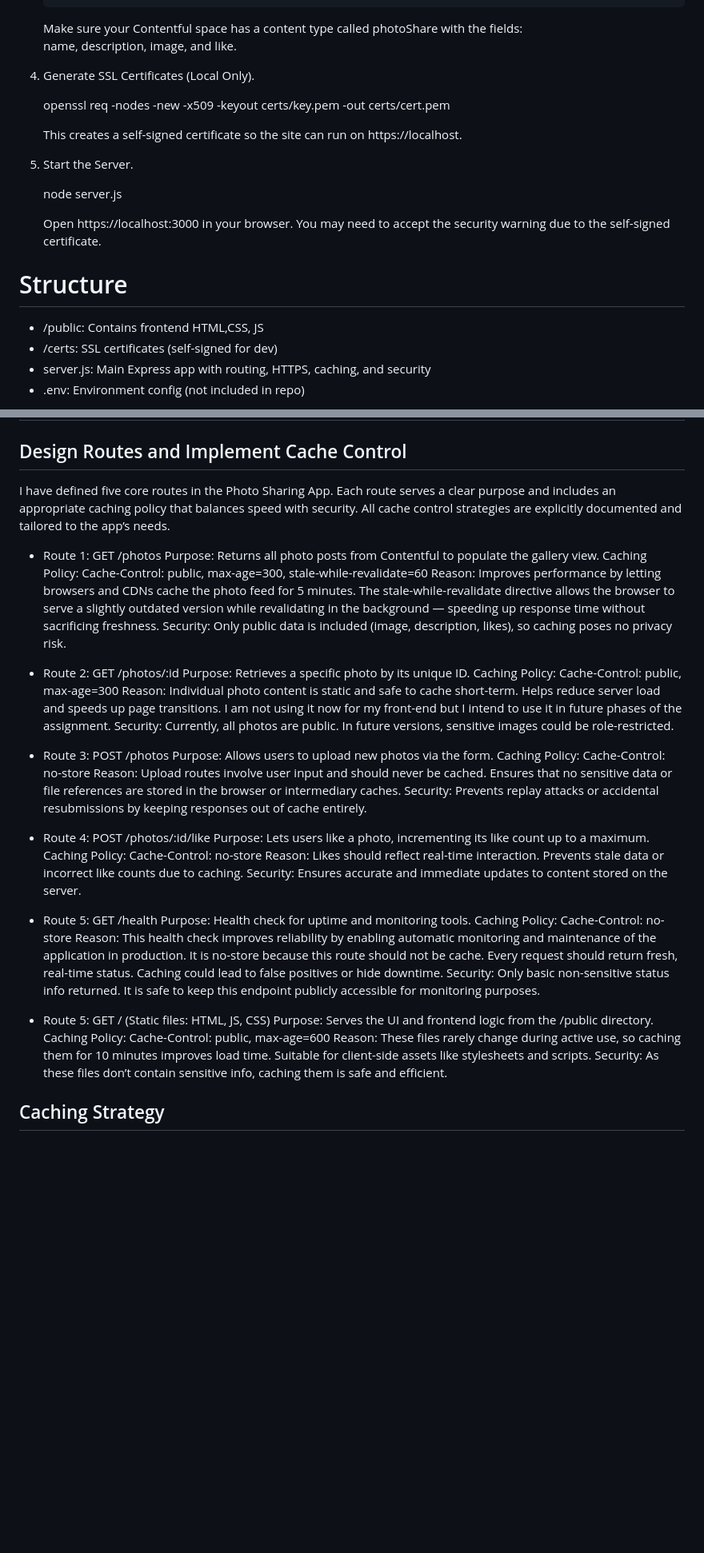
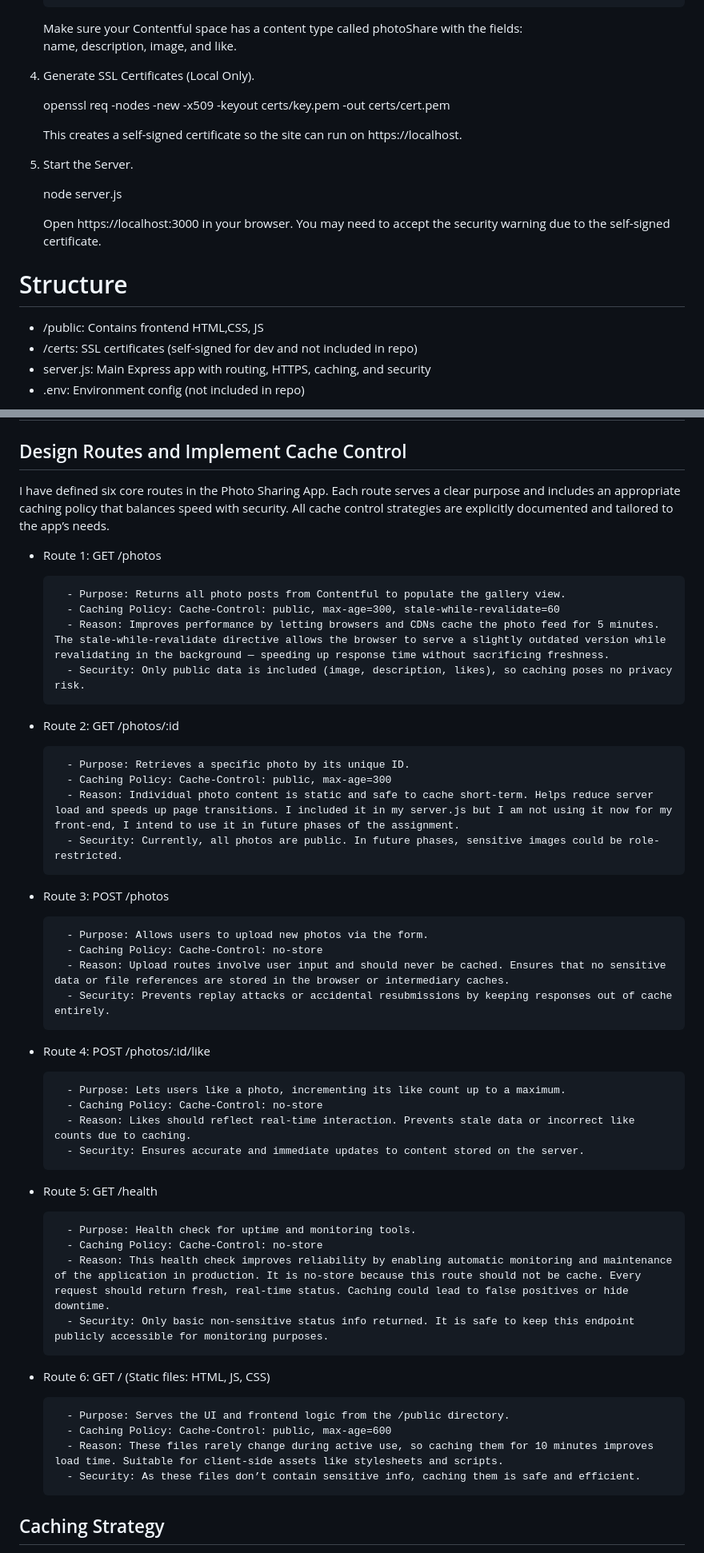
Before and after one commit to PeraltaFrian/photo-sharing, a Markdown page: README.md, 2 parts joined by grey strips. Shown at 80% size. GitHub-like rendering; blank space fills up the shorter version.

```diff
--- a/README.md
+++ b/README.md
@@ -39,13 +42,13 @@ A simple photo sharing web application where users can upload, view, and like im
      Make sure your Contentful space has a content type called photoShare with the fields:
      name, description, image, and like.
 
-5. Generate SSL Certificates (Local Only).
+6. Generate SSL Certificates (Local Only).
 
       openssl req -nodes -new -x509 -keyout certs/key.pem -out certs/cert.pem
 
       This creates a self-signed certificate so the site can run on https://localhost.
 
-6. Start the Server.
+7. Start the Server.
 
       node server.js
 
@@ -53,7 +56,7 @@ A simple photo sharing web application where users can upload, view, and like im
 
 # Structure
 - /public: Contains frontend HTML,CSS, JS
-- /certs: SSL certificates (self-signed for dev)
+- /certs: SSL certificates (self-signed for dev and not included in repo)
 - server.js: Main Express app with routing, HTTPS, caching, and security
 - .env: Environment config (not included in repo)
 
@@ -130,43 +133,49 @@ These headers establish a hardened baseline for browser behavior, helping to enf
 
 # PART D:
 ## Design Routes and Implement Cache Control
-I have defined five core routes in the Photo Sharing App. Each route serves a clear purpose and includes an appropriate caching policy that balances speed with security. All cache control strategies are explicitly documented and tailored to the app’s needs.
+I have defined six core routes in the Photo Sharing App. Each route serves a clear purpose and includes an appropriate caching policy that balances speed with security. All cache control strategies are explicitly documented and tailored to the app’s needs.
 
 - Route 1: GET /photos
-      Purpose: Returns all photo posts from Contentful to populate the gallery view.
-      Caching Policy: Cache-Control: public, max-age=300, stale-while-revalidate=60
-      Reason: Improves performance by letting browsers and CDNs cache the photo feed for 5 minutes. The stale-while-revalidate directive allows the browser to serve a slightly outdated version while revalidating in the background — speeding up response time without sacrificing freshness.
-      Security: Only public data is included (image, description, likes), so caching poses no privacy risk.
+
+        - Purpose: Returns all photo posts from Contentful to populate the gallery view.
+        - Caching Policy: Cache-Control: public, max-age=300, stale-while-revalidate=60
+        - Reason: Improves performance by letting browsers and CDNs cache the photo feed for 5 minutes. The stale-while-revalidate directive allows the browser to serve a slightly outdated version while revalidating in the background — speeding up response time without sacrificing freshness.
+        - Security: Only public data is included (image, description, likes), so caching poses no privacy risk.
 
 - Route 2: GET /photos/:id
-      Purpose: Retrieves a specific photo by its unique ID.
-      Caching Policy: Cache-Control: public, max-age=300
-      Reason: Individual photo content is static and safe to cache short-term. Helps reduce server load and speeds up page transitions. I am not using it now for my front-end but I intend to use it in future phases of the assignment.
-      Security: Currently, all photos are public. In future versions, sensitive images could be role-restricted.
+
+        - Purpose: Retrieves a specific photo by its unique ID.
+        - Caching Policy: Cache-Control: public, max-age=300
+        - Reason: Individual photo content is static and safe to cache short-term. Helps reduce server load and speeds up page transitions. I included it in my server.js but I am not using it now for my front-end, I intend to use it in future phases of the assignment.
+        - Security: Currently, all photos are public. In future phases, sensitive images could be role-restricted.
 
 - Route 3: POST /photos
-      Purpose: Allows users to upload new photos via the form.
-      Caching Policy: Cache-Control: no-store
-      Reason: Upload routes involve user input and should never be cached. Ensures that no sensitive data or file references are stored in the browser or intermediary caches.
-      Security: Prevents replay attacks or accidental resubmissions by keeping responses out of cache entirely.
+
+        - Purpose: Allows users to upload new photos via the form.
+        - Caching Policy: Cache-Control: no-store
+        - Reason: Upload routes involve user input and should never be cached. Ensures that no sensitive data or file references are stored in the browser or intermediary caches.
+        - Security: Prevents replay attacks or accidental resubmissions by keeping responses out of cache entirely.
 
 - Route 4: POST /photos/:id/like
-      Purpose: Lets users like a photo, incrementing its like count up to a maximum.
-      Caching Policy: Cache-Control: no-store
-      Reason: Likes should reflect real-time interaction. Prevents stale data or incorrect like counts due to caching.
-      Security: Ensures accurate and immediate updates to content stored on the server.
+
+        - Purpose: Lets users like a photo, incrementing its like count up to a maximum.
+        - Caching Policy: Cache-Control: no-store
+        - Reason: Likes should reflect real-time interaction. Prevents stale data or incorrect like counts due to caching.
+        - Security: Ensures accurate and immediate updates to content stored on the server.
 
 - Route 5: GET /health
-      Purpose: Health check for uptime and monitoring tools.
-      Caching Policy: Cache-Control: no-store
-      Reason: This health check improves reliability by enabling automatic monitoring and maintenance of the application in production. It is no-store because this route should not be cache. Every request should return fresh, real-time status. Caching could lead to false positives or hide downtime.
-      Security: Only basic non-sensitive status info returned. It is safe to keep this endpoint publicly accessible for monitoring purposes.
 
-- Route 5: GET / (Static files: HTML, JS, CSS)
-      Purpose: Serves the UI and frontend logic from the /public directory.
-      Caching Policy: Cache-Control: public, max-age=600
-      Reason: These files rarely change during active use, so caching them for 10 minutes improves load time. Suitable for client-side assets like stylesheets and scripts.
-      Security: As these files don’t contain sensitive info, caching them is safe and efficient.
+        - Purpose: Health check for uptime and monitoring tools.
+        - Caching Policy: Cache-Control: no-store
+        - Reason: This health check improves reliability by enabling automatic monitoring and maintenance of the application in production. It is no-store because this route should not be cache. Every request should return fresh, real-time status. Caching could lead to false positives or hide downtime.
+        - Security: Only basic non-sensitive status info returned. It is safe to keep this endpoint publicly accessible for monitoring purposes.
+
+- Route 6: GET / (Static files: HTML, JS, CSS)
+
+        - Purpose: Serves the UI and frontend logic from the /public directory.
+        - Caching Policy: Cache-Control: public, max-age=600
+        - Reason: These files rarely change during active use, so caching them for 10 minutes improves load time. Suitable for client-side assets like stylesheets and scripts.
+        - Security: As these files don’t contain sensitive info, caching them is safe and efficient.
 
 ## Caching Strategy
 Each route was analyzed to determine whether its content benefits from caching and whether that caching could introduce security risks.
```
Also changed, not shown: other parts of README.md (+8 -5 lines).
